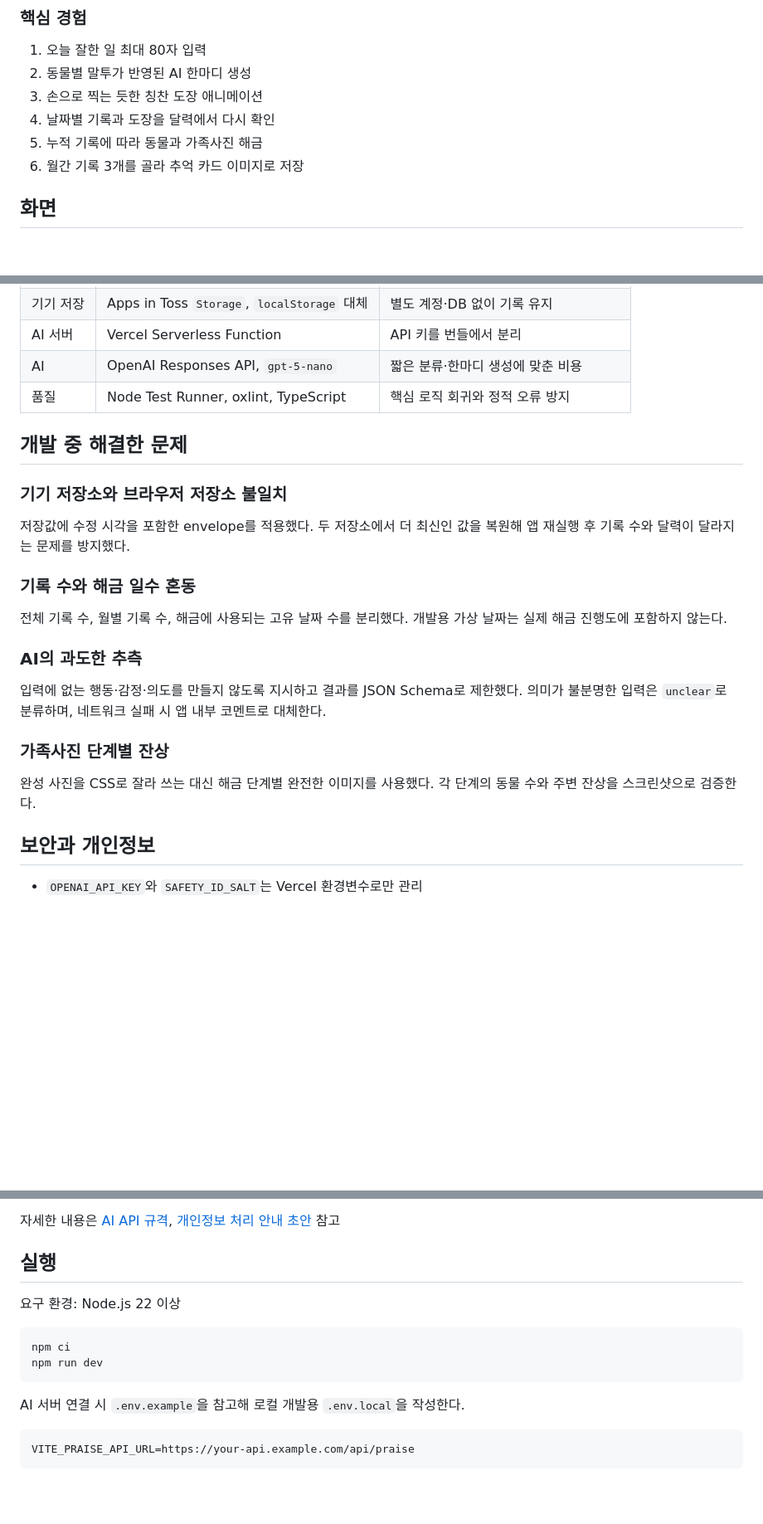
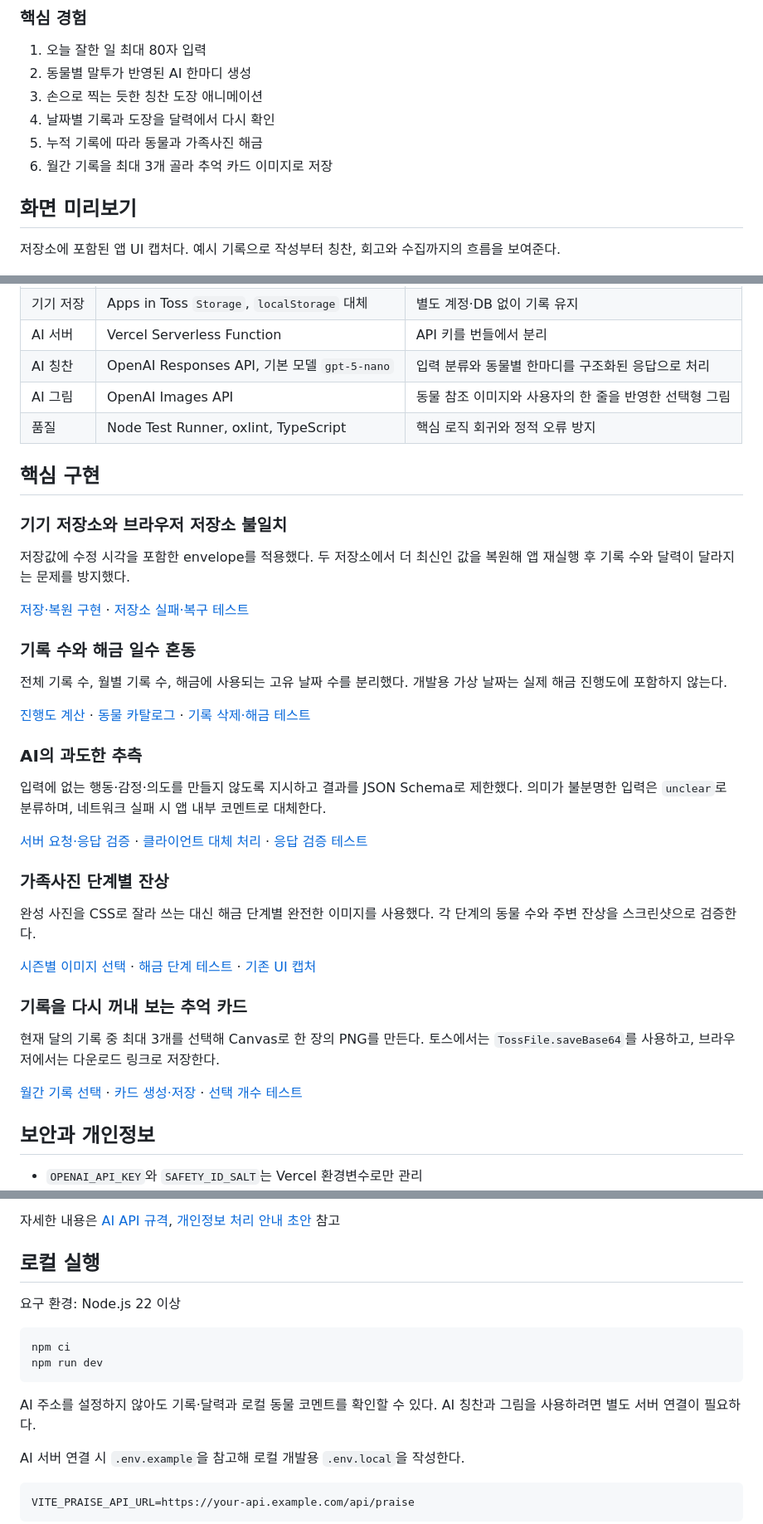
Before and after one commit to yoon778/giteukhae, a Markdown page: README.md, 3 parts joined by grey strips. Shown at 83% size. GitHub-like rendering; blank space fills up the shorter version.

````diff
--- a/README.md
+++ b/README.md
@@ -26,9 +27,11 @@
 3. 손으로 찍는 듯한 칭찬 도장 애니메이션
 4. 날짜별 기록과 도장을 달력에서 다시 확인
 5. 누적 기록에 따라 동물과 가족사진 해금
-6. 월간 기록 3개를 골라 추억 카드 이미지로 저장
+6. 월간 기록을 최대 3개 골라 추억 카드 이미지로 저장
 
-## 화면
+## 화면 미리보기
+
+저장소에 포함된 앱 UI 캡처다. 예시 기록으로 작성부터 칭찬, 회고와 수집까지의 흐름을 보여준다.
 
 <p align="center">
   <img src="assets/screenshots/02-writing.png" width="31%" alt="오늘 잘한 일을 입력하는 화면" />
@@ -74,26 +80,41 @@ flowchart LR
 | 미니앱 | React 19, TypeScript, Vite | 앱인토스 Web Framework와 빠른 개발 |
 | 기기 저장 | Apps in Toss `Storage`, `localStorage` 대체 | 별도 계정·DB 없이 기록 유지 |
 | AI 서버 | Vercel Serverless Function | API 키를 번들에서 분리 |
-| AI | OpenAI Responses API, `gpt-5-nano` | 짧은 분류·한마디 생성에 맞춘 비용 |
+| AI 칭찬 | OpenAI Responses API, 기본 모델 `gpt-5-nano` | 입력 분류와 동물별 한마디를 구조화된 응답으로 처리 |
+| AI 그림 | OpenAI Images API | 동물 참조 이미지와 사용자의 한 줄을 반영한 선택형 그림 |
 | 품질 | Node Test Runner, oxlint, TypeScript | 핵심 로직 회귀와 정적 오류 방지 |
 
-## 개발 중 해결한 문제
+## 핵심 구현
 
 ### 기기 저장소와 브라우저 저장소 불일치
 
 저장값에 수정 시각을 포함한 envelope를 적용했다. 두 저장소에서 더 최신인 값을 복원해 앱 재실행 후 기록 수와 달력이 달라지는 문제를 방지했다.
 
+[저장·복원 구현](src/storage.ts) · [저장소 실패·복구 테스트](src/storage.test.ts)
+
 ### 기록 수와 해금 일수 혼동
 
 전체 기록 수, 월별 기록 수, 해금에 사용되는 고유 날짜 수를 분리했다. 개발용 가상 날짜는 실제 해금 진행도에 포함하지 않는다.
+
+[진행도 계산](src/progress.ts) · [동물 카탈로그](src/animals.ts) · [기록 삭제·해금 테스트](src/praise.test.ts)
 
 ### AI의 과도한 추측
 
 입력에 없는 행동·감정·의도를 만들지 않도록 지시하고 결과를 JSON Schema로 제한했다. 의미가 불분명한 입력은 `unclear`로 분류하며, 네트워크 실패 시 앱 내부 코멘트로 대체한다.
 
+[서버 요청·응답 검증](api/praise.js) · [클라이언트 대체 처리](src/praise-api.ts) · [응답 검증 테스트](src/praise-api.test.ts)
+
 ### 가족사진 단계별 잔상
 
 완성 사진을 CSS로 잘라 쓰는 대신 해금 단계별 완전한 이미지를 사용했다. 각 단계의 동물 수와 주변 잔상을 스크린샷으로 검증한다.
+
+[시즌별 이미지 선택](src/family-photo.ts) · [해금 단계 테스트](src/family-photo.test.ts) · [기존 UI 캡처](assets/screenshots)
+
+### 기록을 다시 꺼내 보는 추억 카드
+
+현재 달의 기록 중 최대 3개를 선택해 Canvas로 한 장의 PNG를 만든다. 토스에서는 `TossFile.saveBase64`를 사용하고, 브라우저에서는 다운로드 링크로 저장한다.
+
+[월간 기록 선택](src/memory.ts) · [카드 생성·저장](src/memory-card.ts) · [선택 개수 테스트](src/memory.test.ts)
 
 ## 보안과 개인정보
 
@@ -107,7 +128,7 @@ flowchart LR
 
 자세한 내용은 [AI API 규격](docs/AI_API.md), [개인정보 처리 안내 초안](docs/PRIVACY.md) 참고
 
-## 실행
+## 로컬 실행
 
 요구 환경: Node.js 22 이상
 
@@ -115,6 +136,8 @@ flowchart LR
 npm ci
 npm run dev
 ```
+
+AI 주소를 설정하지 않아도 기록·달력과 로컬 동물 코멘트를 확인할 수 있다. AI 칭찬과 그림을 사용하려면 별도 서버 연결이 필요하다.
 
 AI 서버 연결 시 `.env.example`을 참고해 로컬 개발용 `.env.local`을 작성한다.
 
````
Also changed, not shown: other parts of README.md (+14 -6 lines).
